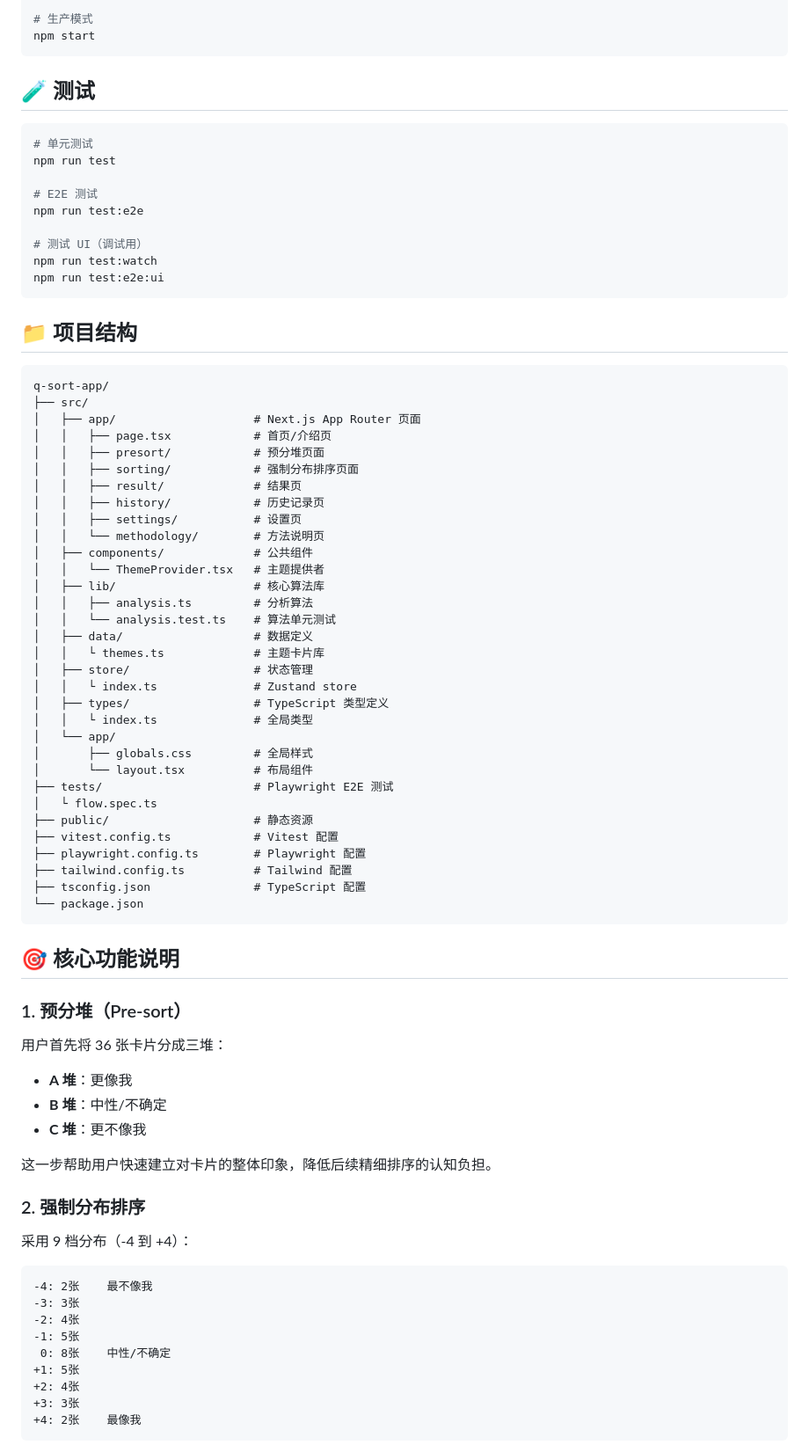
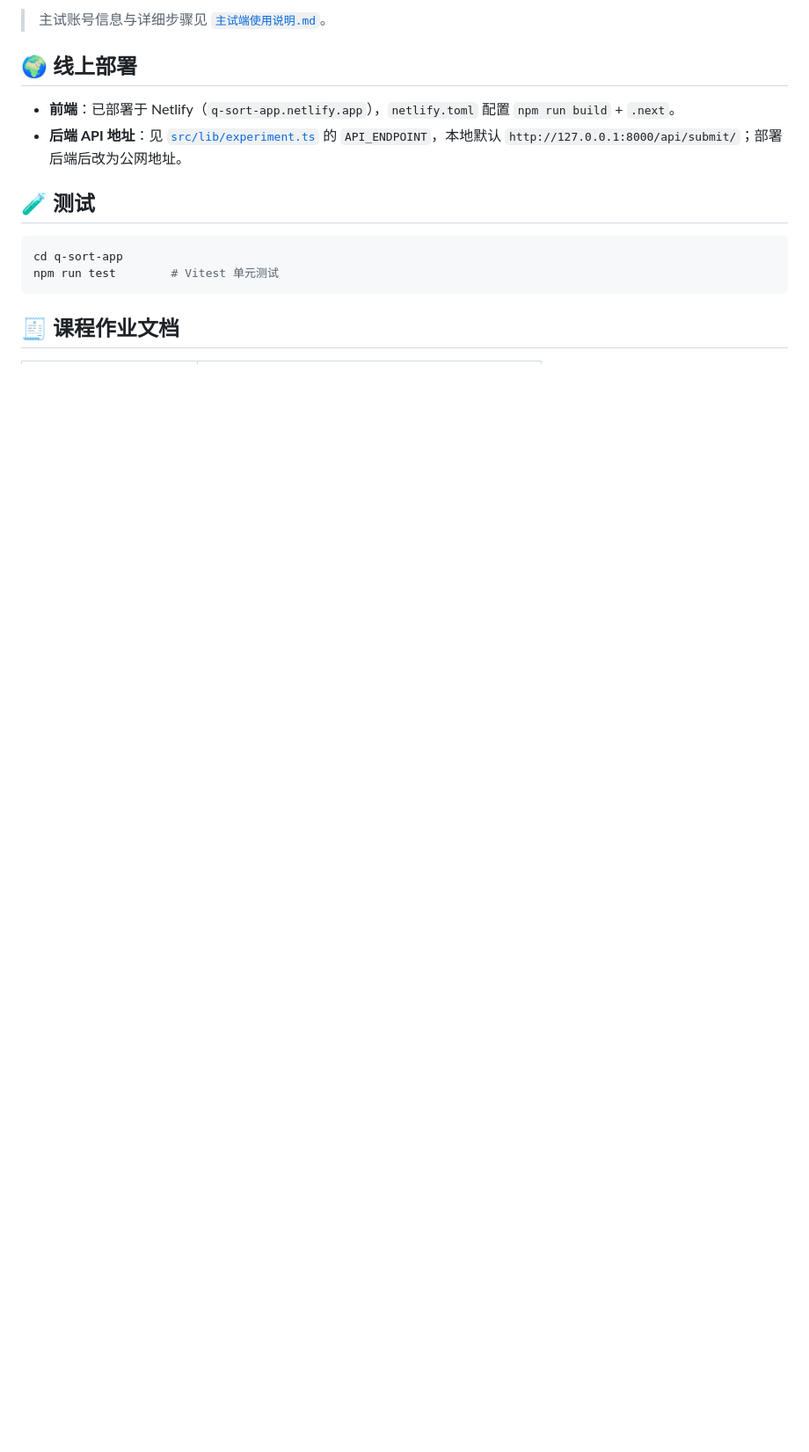
Before and after one commit to yueqishang41-dotcom/q-sort-app, a Markdown page: README.md, the part around one of its changes. Shown at 88% size. Drawn GitHub-style; blank space fills up the shorter version.

Commit message:
更新 README：反映实验设计、前后端结构、Netlify 部署与数据流向

````diff
--- a/README.md
+++ b/README.md
@@ -37,82 +80,17 @@ npm run build
 
-# 生产模式
-npm start
-```
+> 主试账号信息与详细步骤见 [`主试端使用说明.md`](主试端使用说明.md)。
+
+## 🌍 线上部署
+
+- **前端**：已部署于 Netlify（`q-sort-app.netlify.app`），`netlify.toml` 配置 `npm run build` + `.next`。
+- **后端 API 地址**：见 [`src/lib/experiment.ts`](q-sort-app/src/lib/experiment.ts) 的 `API_ENDPOINT`，本地默认 `http://127.0.0.1:8000/api/submit/`；部署后端后改为公网地址。
 
 ## 🧪 测试
 
 ```bash
-# 单元测试
-npm run test
-
-# E2E 测试
-npm run test:e2e
-
-# 测试 UI（调试用）
-npm run test:watch
-npm run test:e2e:ui
+cd q-sort-app
+npm run test        # Vitest 单元测试
 ```
 
-## 📁 项目结构
+## 🧾 课程作业文档
 
-```
-q-sort-app/
-├── src/
-│   ├── app/                    # Next.js App Router 页面
-│   │   ├── page.tsx            # 首页/介绍页
-│   │   ├── presort/            # 预分堆页面
-│   │   ├── sorting/            # 强制分布排序页面
-│   │   ├── result/             # 结果页
-│   │   ├── history/            # 历史记录页
-│   │   ├── settings/           # 设置页
-│   │   └── methodology/        # 方法说明页
-│   ├── components/             # 公共组件
-│   │   └── ThemeProvider.tsx   # 主题提供者
-│   ├── lib/                    # 核心算法库
-│   │   ├── analysis.ts         # 分析算法
-│   │   └── analysis.test.ts    # 算法单元测试
-│   ├── data/                   # 数据定义
-│   │   └ themes.ts             # 主题卡片库
-│   ├── store/                  # 状态管理
-│   │   └ index.ts              # Zustand store
-│   ├── types/                  # TypeScript 类型定义
-│   │   └ index.ts              # 全局类型
-│   └── app/
-│       ├── globals.css         # 全局样式
-│       └── layout.tsx          # 布局组件
-├── tests/                      # Playwright E2E 测试
-│   └ flow.spec.ts
-├── public/                     # 静态资源
-├── vitest.config.ts            # Vitest 配置
-├── playwright.config.ts        # Playwright 配置
-├── tailwind.config.ts          # Tailwind 配置
-├── tsconfig.json               # TypeScript 配置
-└── package.json
-```
-
-## 🎯 核心功能说明
-
-### 1. 预分堆（Pre-sort）
-
-用户首先将 36 张卡片分成三堆：
-- **A 堆**：更像我
-- **B 堆**：中性/不确定
-- **C 堆**：更不像我
-
-这一步帮助用户快速建立对卡片的整体印象，降低后续精细排序的认知负担。
-
-### 2. 强制分布排序
-
-采用 9 档分布（-4 到 +4）：
-```
--4: 2张    最不像我
--3: 3张
--2: 4张
--1: 5张
- 0: 8张    中性/不确定
-+1: 5张
-+2: 4张
-+3: 3张
-+4: 2张    最像我
-```
-
````
Also changed, not shown: other parts of README.md (+74 -99 lines).
